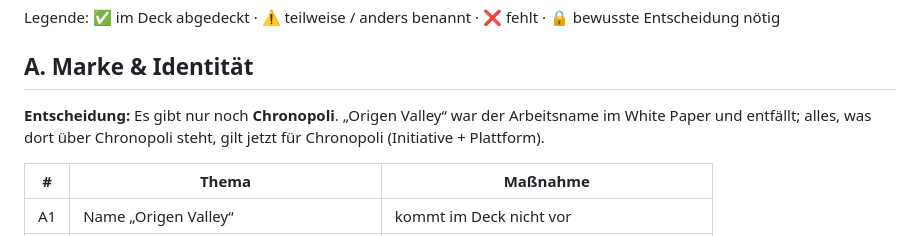
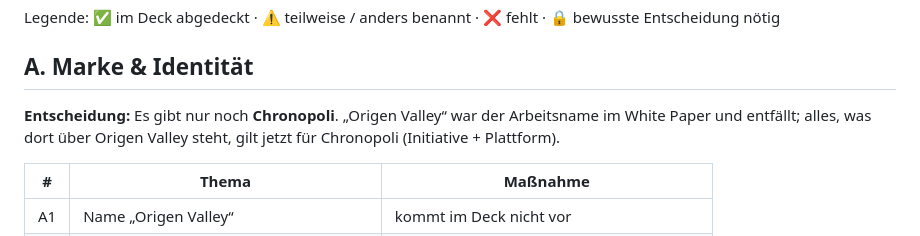
Before and after one commit to Schmardy1981/Chronopoli, a Markdown page: docs/Chronopoli_WhitePaper_Deck_Checklist.md, the part around the change. Drawn GitHub-style.

Commit message:
docs: fix checklist wording
Co-Authored-By: Claude Opus 5.5 <noreply@anthropic.com>
Claude-Session: https://claude.ai/code/session_01Pw6RNFPvj9ZwjGg8vky1sQ

```diff
--- a/docs/Chronopoli_WhitePaper_Deck_Checklist.md
+++ b/docs/Chronopoli_WhitePaper_Deck_Checklist.md
@@ -3,7 +3,7 @@
 Legende: ✅ im Deck abgedeckt · ⚠️ teilweise / anders benannt · ❌ fehlt · 🔒 bewusste Entscheidung nötig
 
 ## A. Marke & Identität
-**Entscheidung:** Es gibt nur noch **Chronopoli**. „Origen Valley“ war der Arbeitsname im White Paper und entfällt; alles, was dort über Chronopoli steht, gilt jetzt für Chronopoli (Initiative + Plattform).
+**Entscheidung:** Es gibt nur noch **Chronopoli**. „Origen Valley“ war der Arbeitsname im White Paper und entfällt; alles, was dort über Origen Valley steht, gilt jetzt für Chronopoli (Initiative + Plattform).
 
 | # | Thema | Maßnahme |
 |---|---|---|
```
